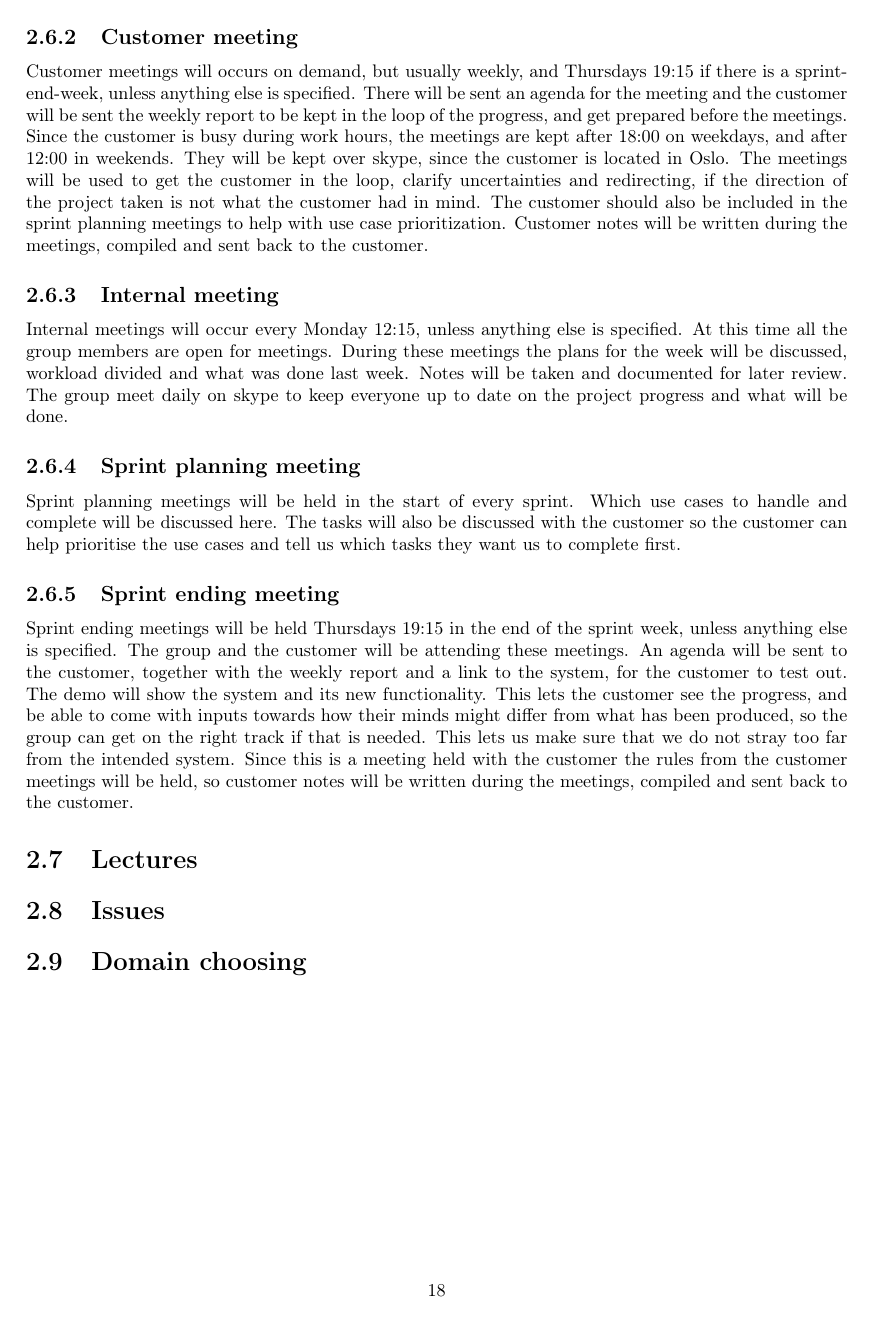
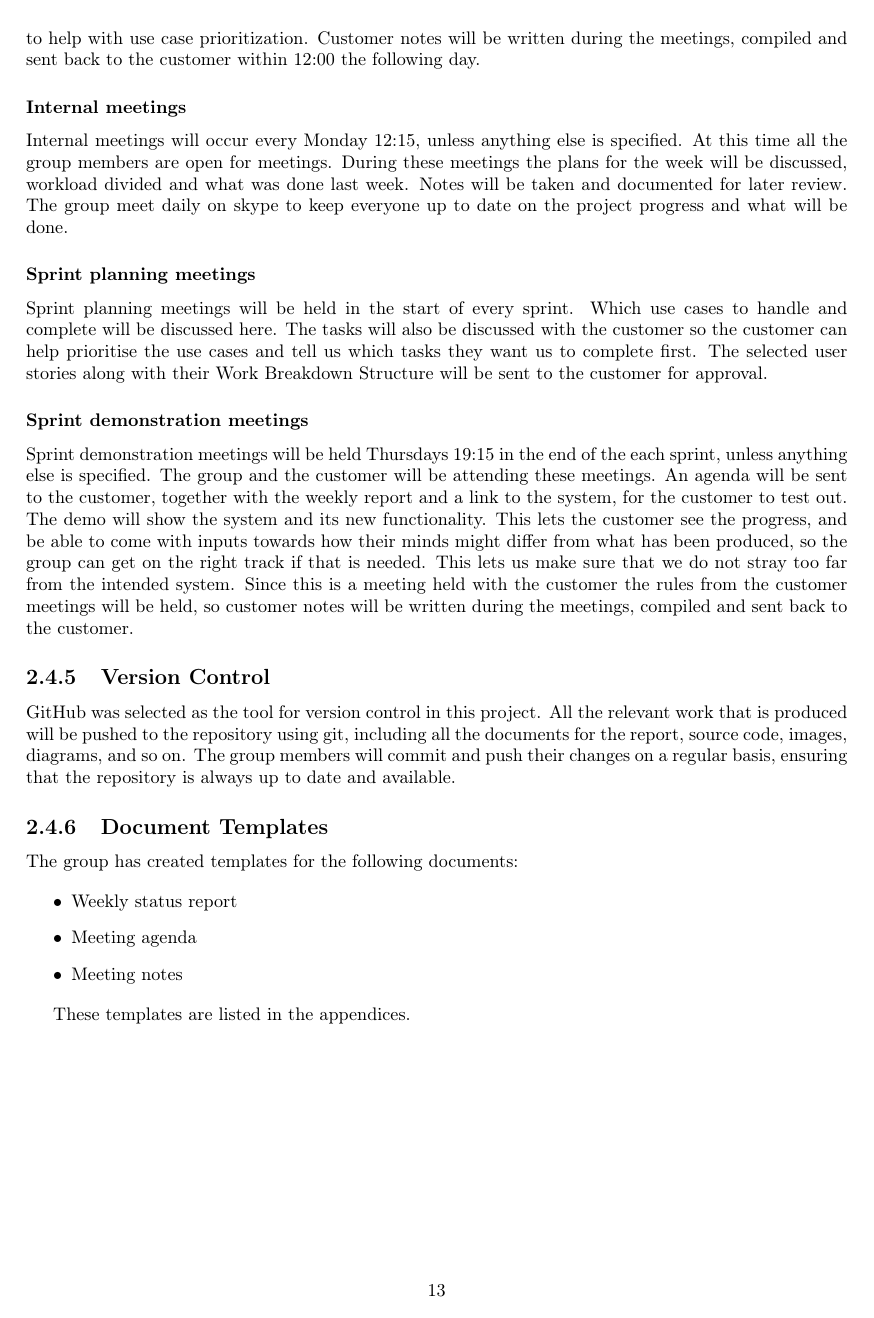
Before and after one commit to idlouhy/wonsole, a LaTeX thesis (report/src/report.tex, which reads report/src/chapter/02-project-management.tex): page 20 of 76 before the commit and page 15 of 77 after it. Compiled offline with pdfLaTeX.

Commit message:
Added some quality assurance measures, and moved the meetings section to quality assurance

```diff
--- a/report/src/chapter/02-project-management.tex
+++ b/report/src/chapter/02-project-management.tex
@@ -147,2 +150,26 @@ To prevent misunderstanding in communication and
+Customer meetings will occurs on demand, but usually weekly, and Thursdays 19:15 if there is a sprint-end-week, unless anything else is specified. Meetings will be scheduled at least 48 hours before the meeting starts, and confirmation from the customer should be received at least 24 hours before. An agenda for the meeting and a weekly progress report will be sent to the customer to keep him in the loop of the progress, and get prepared before the meetings. This documentation, including other documents needed for the meeting, will be sent by mail within 24 hours before the meeting. Since the customer is busy during work hours, the meetings are kept after 18:00 on weekdays, and after 12:00 in weekends. They will be kept over Skype, since the customer is located in Oslo. The meetings will be used to get the customer in the loop, clarify uncertainties and redirecting, if the direction of the project taken is not what the customer had in mind. The customer should also be included in the sprint planning meetings to help with use case prioritization. Customer notes will be written during the meetings, compiled and sent back to the customer within 12:00 the following day.
+
+\subsubsection{Internal meetings}
+Internal meetings will occur every Monday 12:15, unless anything else is specified. At this time all the group members are open for meetings. During these meetings the plans for the week will be discussed, workload divided and what was done last week. Notes will be taken and documented for later review. The group meet daily on skype to keep everyone up to date on the project progress and what will be done.
+
+\subsubsection{Sprint planning meetings}
+Sprint planning meetings will be held in the start of every sprint. Which use cases to handle and complete will be discussed here. The tasks will also be discussed with the customer so the customer can help prioritise the use cases and tell us which tasks they want us to complete first. The selected user stories along with their Work Breakdown Structure will be sent to the customer for approval.
+
+\subsubsection{Sprint demonstration meetings}
+Sprint demonstration meetings will be held Thursdays 19:15 in the end of the each sprint, unless anything else is specified. The group and the customer will be attending these meetings. An agenda will be sent to the customer, together with the weekly report and a link to the system, for the customer to test out. The demo will show the system and its new functionality. This lets the customer see the progress, and be able to come with inputs towards how their minds might differ from what has been produced, so the group can get on the right track if that is needed. This lets us make sure that we do not stray too far from the intended system. Since this is a meeting held with the customer the rules from the customer meetings will be held, so customer notes will be written during the meetings, compiled and sent back to the customer.
+
+\subsection{Version Control}
+GitHub was selected as the tool for version control in this project. All the relevant work that is produced will be pushed to the repository using git, including all the documents for the report, source code, images, diagrams, and so on. The group members will commit and push their changes on a regular basis, ensuring that the repository is always up to date and available.
+
+\subsection{Document Templates}
+The group has created templates for the following documents:
+
+\begin{itemize}
+\item Weekly status report
+\item Meeting agenda
+\item Meeting notes
+\end{itemize}
+
+These templates are listed in the appendices.
 
 \input{chapter/project-management/risks.tex}
@@ -154,13 +176,3 @@ Advisor meetings will occur every Thursday 09:15, unless anything else is specif
-\subsection{Customer meeting}
-Customer meetings will occurs on demand, but usually weekly, and Thursdays 19:15 if there is a sprint-end-week, unless anything else is specified. There will be sent an agenda for the meeting and the customer will be sent the weekly report to be kept in the loop of the progress, and get prepared before the meetings. Since the customer is busy during work hours, the meetings are kept after 18:00 on weekdays, and after 12:00 in weekends. They will be kept over skype, since the customer is located in Oslo. The meetings will be used to get the customer in the loop, clarify uncertainties and redirecting, if the direction of the project taken is not what the customer had in mind. The customer should also be included in the sprint planning meetings to help with use case prioritization. Customer notes will be written during the meetings, compiled and sent back to the customer.
-\subsection{Internal meeting}
-Internal meetings will occur every Monday 12:15, unless anything else is specified. At this time all the group members are open for meetings. During these meetings the plans for the week will be discussed, workload divided and what was done last week. Notes will be taken and documented for later review. The group meet daily on skype to keep everyone up to date on the project progress and what will be done.
-
-\subsection{Sprint planning meeting}
-Sprint planning meetings will be held in the start of every sprint. Which use cases to handle and complete will be discussed here. The tasks will also be discussed with the customer so the customer can help prioritise the use cases and tell us which tasks they want us to complete first.
-
-\subsection{Sprint ending meeting}
-Sprint ending meetings will be held Thursdays 19:15 in the end of the sprint week, unless anything else is specified. The group and the customer will be attending these meetings. An agenda will be sent to the customer, together with the weekly report and a link to the system, for the customer to test out. The demo will show the system and its new functionality. This lets the customer see the progress, and be able to come with inputs towards how their minds might differ from what has been produced, so the group can get on the right track if that is needed. This lets us make sure that we do not stray too far from the intended system. Since this is a meeting held with the customer the rules from the customer meetings will be held, so customer notes will be written during the meetings, compiled and sent back to the customer.
 
 \section{Lectures}
 \section{Issues}
```
Also changed, not shown: report/src/chapter/02-project-management.tex (32 more changed lines).
